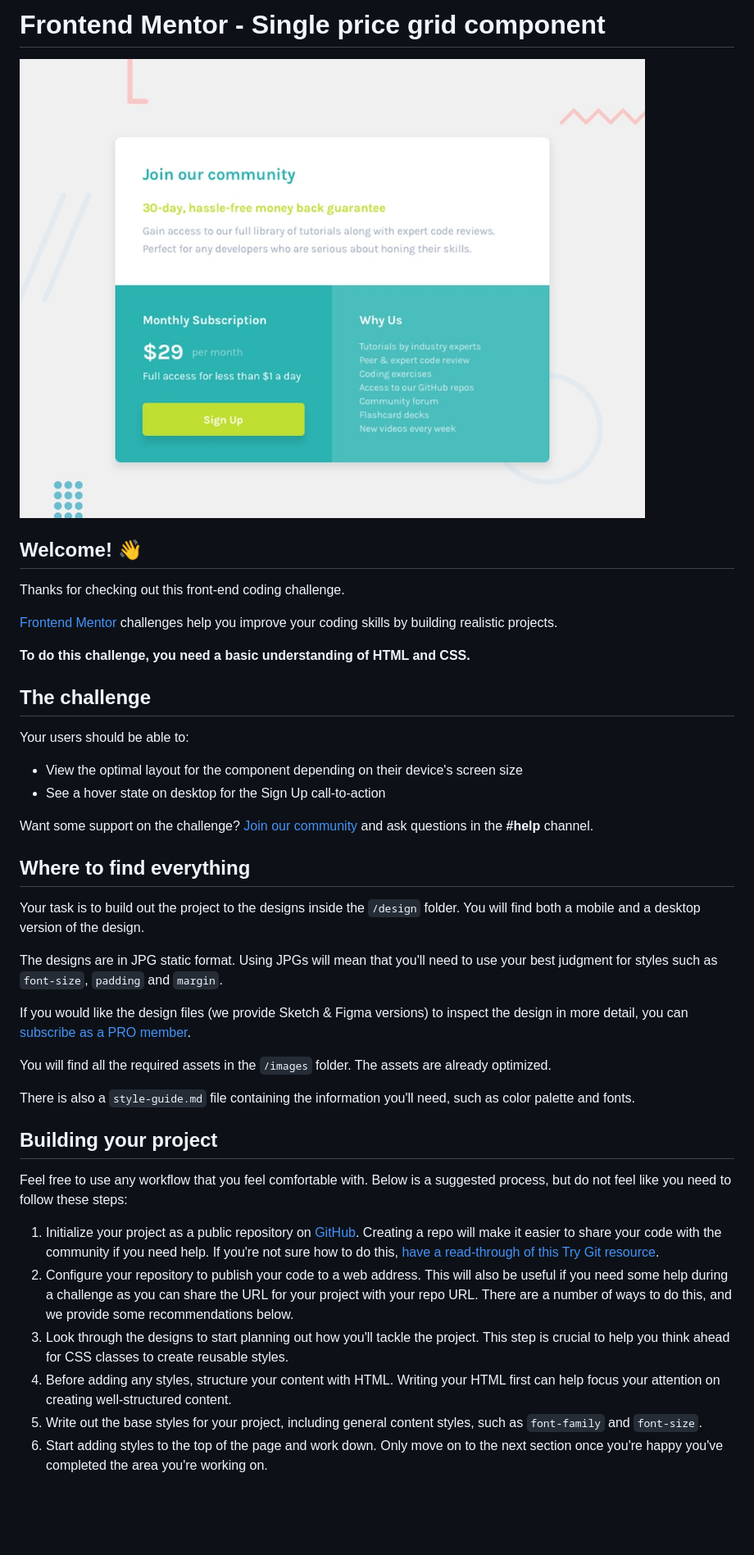
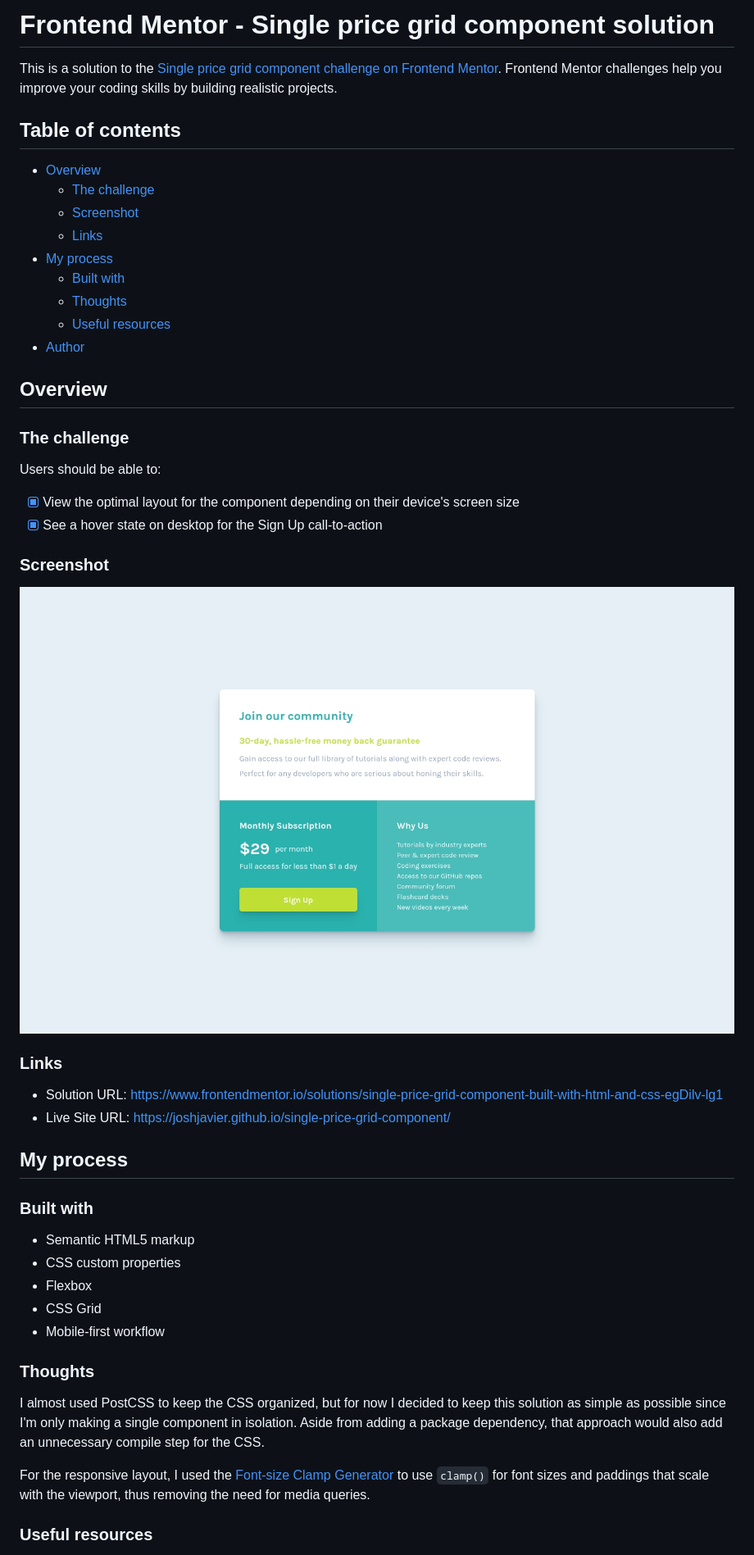
Before and after one commit to joshjavier/single-price-grid-component, a Markdown page: README.md, the part around the change printed below. Shown: that part at 82% size. GitHub-like rendering; pictures changed too: screenshot.jpg (added); blank space fills up the shorter version.

```diff
--- a/README.md
+++ b/README.md
@@ -1,44 +1,52 @@
-# Frontend Mentor - Single price grid component
+# Frontend Mentor - Single price grid component solution
 
-![Design preview for the Single price grid component coding challenge](./design/desktop-preview.jpg)
+This is a solution to the [Single price grid component challenge on Frontend Mentor](https://www.frontendmentor.io/challenges/single-price-grid-component-5ce41129d0ff452fec5abbbc). Frontend Mentor challenges help you improve your coding skills by building realistic projects.
 
-## Welcome! 👋
+## Table of contents
 
-Thanks for checking out this front-end coding challenge.
+- [Overview](#overview)
+  - [The challenge](#the-challenge)
+  - [Screenshot](#screenshot)
+  - [Links](#links)
+- [My process](#my-process)
+  - [Built with](#built-with)
+  - [Thoughts](#thoughts)
+  - [Useful resources](#useful-resources)
+- [Author](#author)
 
-[Frontend Mentor](https://www.frontendmentor.io) challenges help you improve your coding skills by building realistic projects.
+## Overview
 
-**To do this challenge, you need a basic understanding of HTML and CSS.**
+### The challenge
 
-## The challenge
+Users should be able to:
 
-Your users should be able to:
+- [x] View the optimal layout for the component depending on their device's screen size
+- [x] See a hover state on desktop for the Sign Up call-to-action
 
-- View the optimal layout for the component depending on their device's screen size
-- See a hover state on desktop for the Sign Up call-to-action
+### Screenshot
 
-Want some support on the challenge? [Join our community](https://www.frontendmentor.io/community) and ask questions in the **#help** channel.
+![](./screenshot.jpg)
 
-## Where to find everything
+### Links
 
-Your task is to build out the project to the designs inside the `/design` folder. You will find both a mobile and a desktop version of the design.
+- Solution URL: https://www.frontendmentor.io/solutions/single-price-grid-component-built-with-html-and-css-egDilv-lg1
+- Live Site URL: https://joshjavier.github.io/single-price-grid-component/
 
-The designs are in JPG static format. Using JPGs will mean that you'll need to use your best judgment for styles such as `font-size`, `padding` and `margin`.
+## My process
 
-If you would like the design files (we provide Sketch & Figma versions) to inspect the design in more detail, you can [subscribe as a PRO member](https://www.frontendmentor.io/pro).
+### Built with
 
-You will find all the required assets in the `/images` folder. The assets are already optimized.
+- Semantic HTML5 markup
+- CSS custom properties
+- Flexbox
+- CSS Grid
+- Mobile-first workflow
 
-There is also a `style-guide.md` file containing the information you'll need, such as color palette and fonts.
+### Thoughts
 
-## Building your project
+I almost used PostCSS to keep the CSS organized, but for now I decided to keep this solution as simple as possible since I'm only making a single component in isolation. Aside from adding a package dependency, that approach would also add an unnecessary compile step for the CSS.
 
-Feel free to use any workflow that you feel comfortable with. Below is a suggested process, but do not feel like you need to follow these steps:
+For the responsive layout, I used the [Font-size Clamp Generator](https://clamp.font-size.app/) to use `clamp()` for font sizes and paddings that scale with the viewport, thus removing the need for media queries.
 
-1. Initialize your project as a public repository on [GitHub](https://github.com/). Creating a repo will make it easier to share your code with the community if you need help. If you're not sure how to do this, [have a read-through of this Try Git resource](https://try.github.io/).
-2. Configure your repository to publish your code to a web address. This will also be useful if you need some help during a challenge as you can share the URL for your project with your repo URL. There are a number of ways to do this, and we provide some recommendations below.
-3. Look through the designs to start planning out how you'll tackle the project. This step is crucial to help you think ahead for CSS classes to create reusable styles.
-4. Before adding any styles, structure your content with HTML. Writing your HTML first can help focus your attention on creating well-structured content.
-5. Write out the base styles for your project, including general content styles, such as `font-family` and `font-size`.
-6. Start adding styles to the top of the page and work down. Only move on to the next section once you're happy you've completed the area you're working on.
+### Useful resources
 
```
Also changed, not shown: other parts of README.md (+5 -42 lines), README-template.md (deleted, +0 -111 lines).
